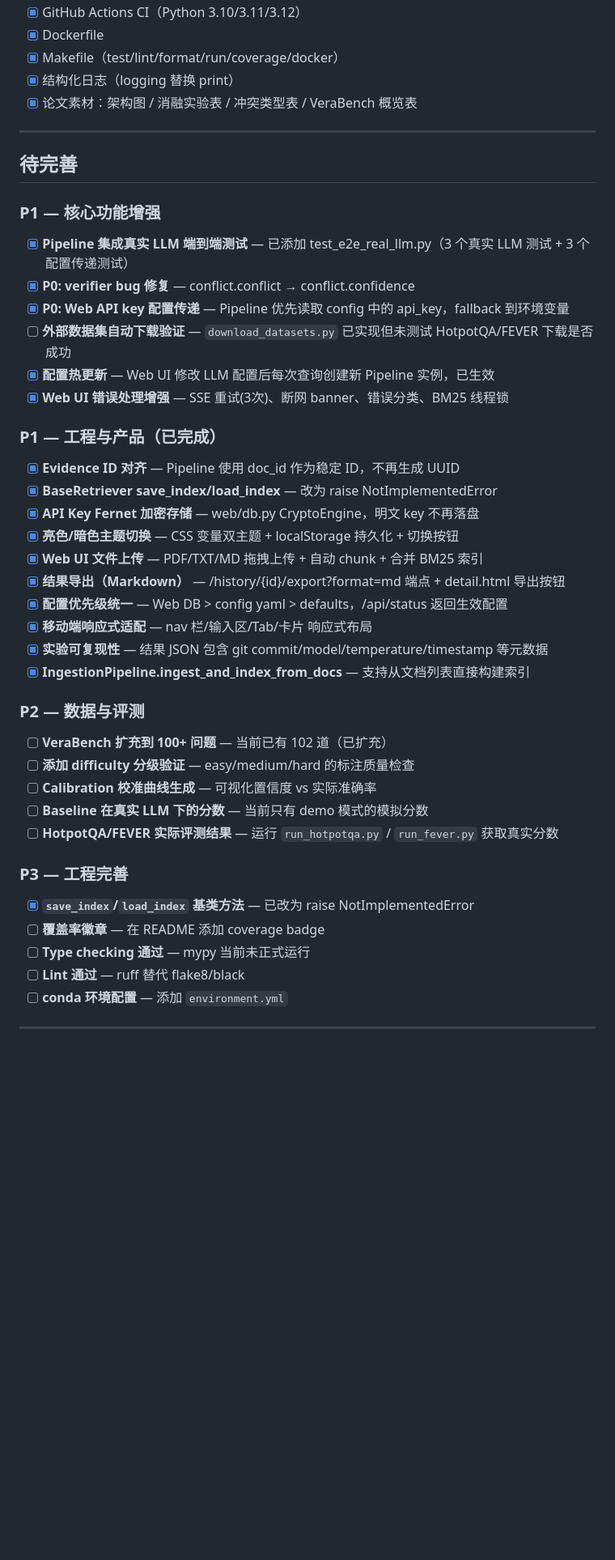
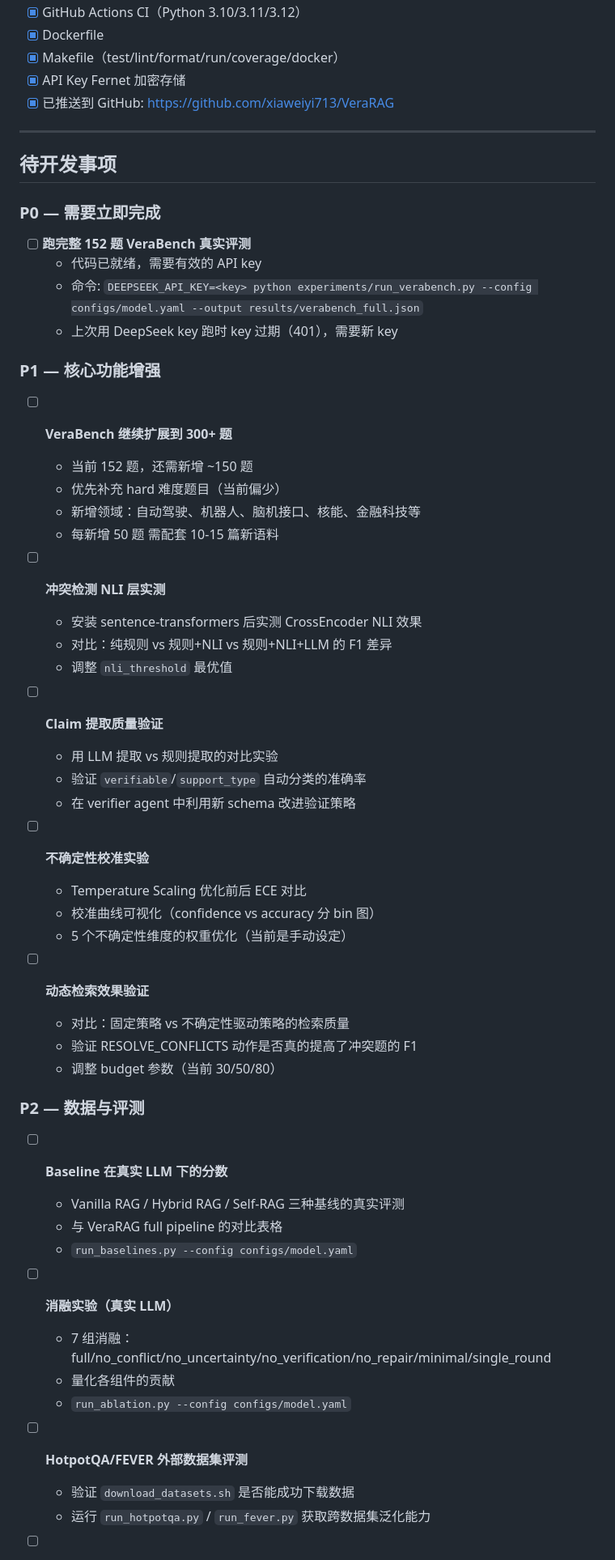
Before and after one commit to xiaweiyi713/VeraRAG, a Markdown page: DEV_PROGRESS.md, the part around one of its changes. Shown at 81% size. Rendered like a GitHub page; blank space fills up the shorter version.

```diff
--- a/DEV_PROGRESS.md
+++ b/DEV_PROGRESS.md
@@ -117,43 +126,61 @@
 - [x] GitHub Actions CI（Python 3.10/3.11/3.12）
 - [x] Dockerfile
 - [x] Makefile（test/lint/format/run/coverage/docker）
-- [x] 结构化日志（logging 替换 print）
-- [x] 论文素材：架构图 / 消融实验表 / 冲突类型表 / VeraBench 概览表
+- [x] API Key Fernet 加密存储
+- [x] 已推送到 GitHub: https://github.com/xiaweiyi713/VeraRAG
 
 ---
 
-## 待完善
+## 待开发事项
+
+### P0 — 需要立即完成
+
+- [ ] **跑完整 152 题 VeraBench 真实评测**
+  - 代码已就绪，需要有效的 API key
+  - 命令: `DEEPSEEK_API_KEY=<key> python experiments/run_verabench.py --config configs/model.yaml --output results/verabench_full.json`
+  - 上次用 DeepSeek key 跑时 key 过期（401），需要新 key
 
 ### P1 — 核心功能增强
-- [x] **Pipeline 集成真实 LLM 端到端测试** — 已添加 test_e2e_real_llm.py（3 个真实 LLM 测试 + 3 个配置传递测试）
-- [x] **P0: verifier bug 修复** — conflict.conflict → conflict.confidence
-- [x] **P0: Web API key 配置传递** — Pipeline 优先读取 config 中的 api_key，fallback 到环境变量
-- [ ] **外部数据集自动下载验证** — `download_datasets.py` 已实现但未测试 HotpotQA/FEVER 下载是否成功
-- [x] **配置热更新** — Web UI 修改 LLM 配置后每次查询创建新 Pipeline 实例，已生效
-- [x] **Web UI 错误处理增强** — SSE 重试(3次)、断网 banner、错误分类、BM25 线程锁
 
-### P1 — 工程与产品（已完成）
-- [x] **Evidence ID 对齐** — Pipeline 使用 doc_id 作为稳定 ID，不再生成 UUID
-- [x] **BaseRetriever save_index/load_index** — 改为 raise NotImplementedError
-- [x] **API Key Fernet 加密存储** — web/db.py CryptoEngine，明文 key 不再落盘
-- [x] **亮色/暗色主题切换** — CSS 变量双主题 + localStorage 持久化 + 切换按钮
-- [x] **Web UI 文件上传** — PDF/TXT/MD 拖拽上传 + 自动 chunk + 合并 BM25 索引
-- [x] **结果导出（Markdown）** — /history/{id}/export?format=md 端点 + detail.html 导出按钮
-- [x] **配置优先级统一** — Web DB > config yaml > defaults，/api/status 返回生效配置
-- [x] **移动端响应式适配** — nav 栏/输入区/Tab/卡片 响应式布局
-- [x] **实验可复现性** — 结果 JSON 包含 git commit/model/temperature/timestamp 等元数据
-- [x] **IngestionPipeline.ingest_and_index_from_docs** — 支持从文档列表直接构建索引
+- [ ] **VeraBench 继续扩展到 300+ 题**
+  - 当前 152 题，还需新增 ~150 题
+  - 优先补充 hard 难度题目（当前偏少）
+  - 新增领域：自动驾驶、机器人、脑机接口、核能、金融科技等
+  - 每新增 50 题 需配套 10-15 篇新语料
+
+- [ ] **冲突检测 NLI 层实测**
+  - 安装 sentence-transformers 后实测 CrossEncoder NLI 效果
+  - 对比：纯规则 vs 规则+NLI vs 规则+NLI+LLM 的 F1 差异
+  - 调整 `nli_threshold` 最优值
+
+- [ ] **Claim 提取质量验证**
+  - 用 LLM 提取 vs 规则提取的对比实验
+  - 验证 `verifiable`/`support_type` 自动分类的准确率
+  - 在 verifier agent 中利用新 schema 改进验证策略
+
+- [ ] **不确定性校准实验**
+  - Temperature Scaling 优化前后 ECE 对比
+  - 校准曲线可视化（confidence vs accuracy 分 bin 图）
+  - 5 个不确定性维度的权重优化（当前是手动设定）
+
+- [ ] **动态检索效果验证**
+  - 对比：固定策略 vs 不确定性驱动策略的检索质量
+  - 验证 RESOLVE_CONFLICTS 动作是否真的提高了冲突题的 F1
+  - 调整 budget 参数（当前 30/50/80）
 
 ### P2 — 数据与评测
-- [ ] **VeraBench 扩充到 100+ 问题** — 当前已有 102 道（已扩充）
-- [ ] **添加 difficulty 分级验证** — easy/medium/hard 的标注质量检查
-- [ ] **Calibration 校准曲线生成** — 可视化置信度 vs 实际准确率
-- [ ] **Baseline 在真实 LLM 下的分数** — 当前只有 demo 模式的模拟分数
-- [ ] **HotpotQA/FEVER 实际评测结果** — 运行 `run_hotpotqa.py` / `run_fever.py` 获取真实分数
 
-### P3 — 工程完善
-- [x] **`save_index`/`load_index` 基类方法** — 已改为 raise NotImplementedError
-- [ ] **覆盖率徽章** — 在 README 添加 coverage badge
-- [ ] **Type checking 通过** — mypy 当前未正式运行
-- [ ] **Lint 通过** — ruff 替代 flake8/black
-- [ ] **conda 环境配置** — 添加 `environment.yml`
+- [ ] **Baseline 在真实 LLM 下的分数**
+  - Vanilla RAG / Hybrid RAG / Self-RAG 三种基线的真实评测
+  - 与 VeraRAG full pipeline 的对比表格
+  - `run_baselines.py --config configs/model.yaml`
+
+- [ ] **消融实验（真实 LLM）**
+  - 7 组消融：full/no_conflict/no_uncertainty/no_verification/no_repair/minimal/single_round
+  - 量化各组件的贡献
+  - `run_ablation.py --config configs/model.yaml`
+
+- [ ] **HotpotQA/FEVER 外部数据集评测**
+  - 验证 `download_datasets.sh` 是否能成功下载数据
+  - 运行 `run_hotpotqa.py` / `run_fever.py` 获取跨数据集泛化能力
+
```
Also changed, not shown: other parts of DEV_PROGRESS.md (+127 -77 lines).
